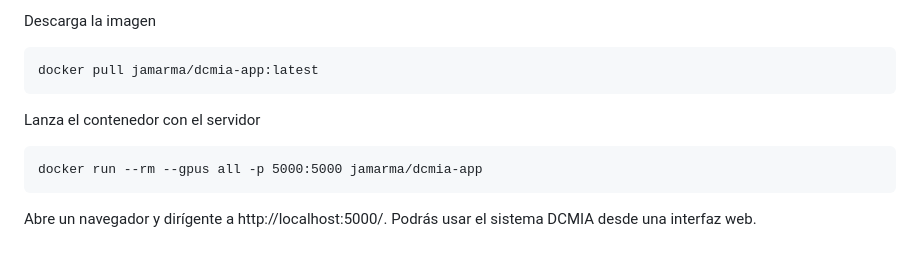
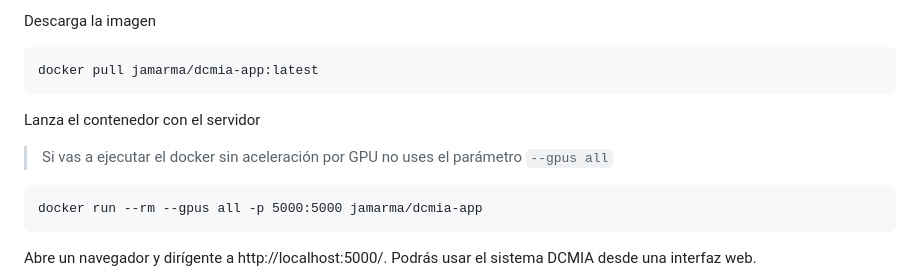
Before and after one commit to jamarma/AIVA_2024_DCMIA, a Markdown page: README.md, the part around the change. Rendered like a GitHub page; blank space fills up the shorter version.

Commit message:
docs: update README

````diff
--- a/README.md
+++ b/README.md
@@ -175,6 +175,7 @@ docker pull jamarma/dcmia-app:latest
 ```
 
 Lanza el contenedor con el servidor
+> Si vas a ejecutar el docker sin aceleración por GPU no uses el parámetro `--gpus all`
 
 ```
 docker run --rm --gpus all -p 5000:5000 jamarma/dcmia-app
````
